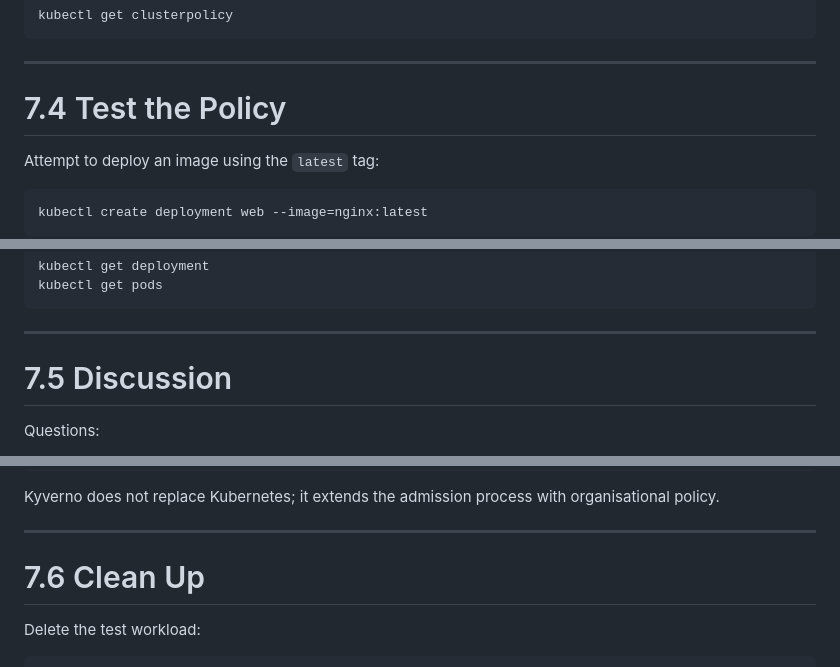
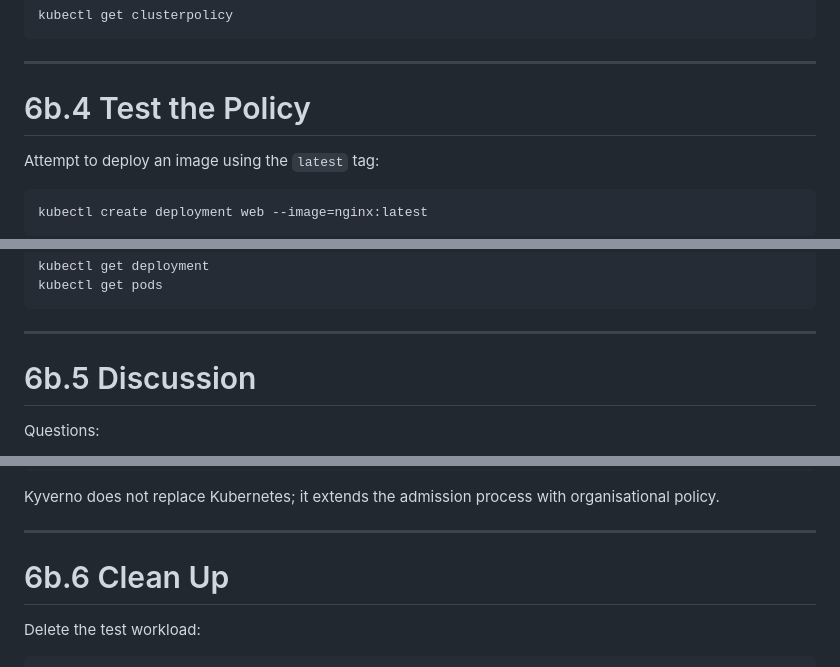
Before and after one commit to qatip/qakf-3day, a Markdown page: labs06b/lab6b.md, 3 parts joined by grey strips. Drawn GitHub-style.

```diff
--- a/labs07/Lab7.md
+++ b/labs06b/lab6b.md
@@ -127,7 +127,7 @@ kubectl get clusterpolicy
 
 ------------------------------------------------------------------------
 
-# 7.4 Test the Policy
+# 6b.4 Test the Policy
 
 Attempt to deploy an image using the `latest` tag:
 
@@ -152,7 +152,7 @@ kubectl get pods
 
 ------------------------------------------------------------------------
 
-# 7.5 Discussion
+# 6b.5 Discussion
 
 Questions:
 
@@ -185,7 +185,7 @@ with organisational policy.
 
 ------------------------------------------------------------------------
 
-# 7.6 Clean Up
+# 6b.6 Clean Up
 
 Delete the test workload:
 
```
Also changed, not shown: other parts of labs06b/lab6b.md (+4 -4 lines), labs06a/lab6a.md (renamed from labs06/lab6.md, +4 -4 lines), labs06c/lab6c.md (renamed from labs08/Lab8.md, +5 -5 lines).
